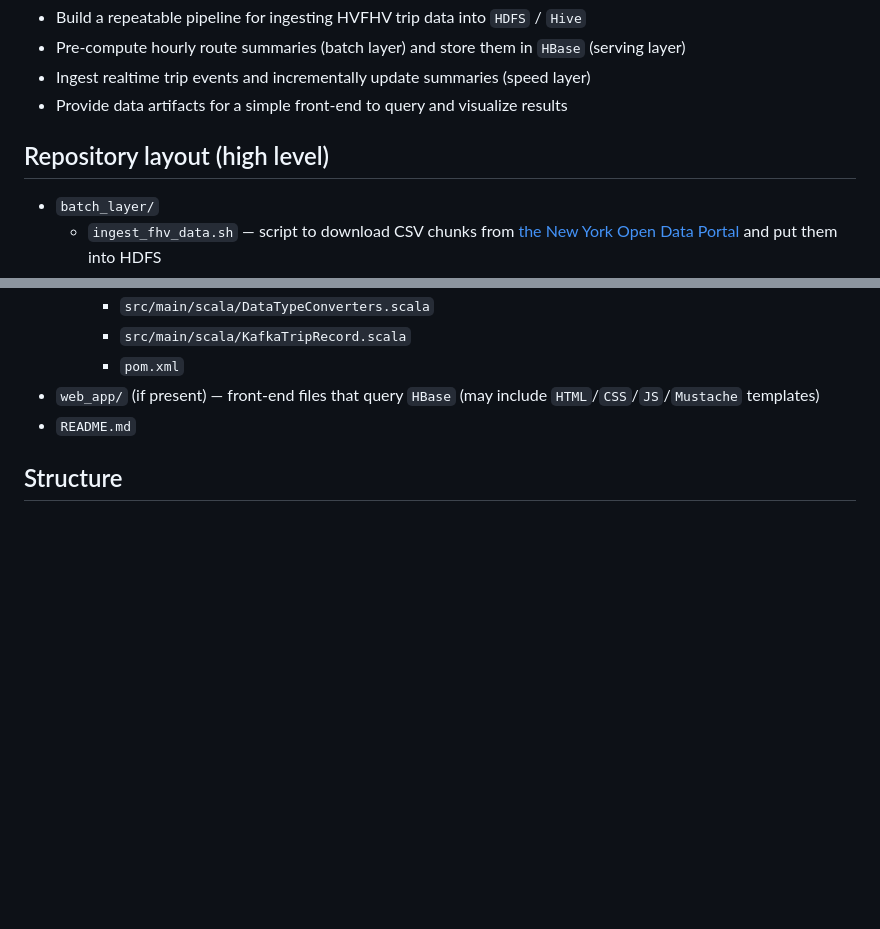
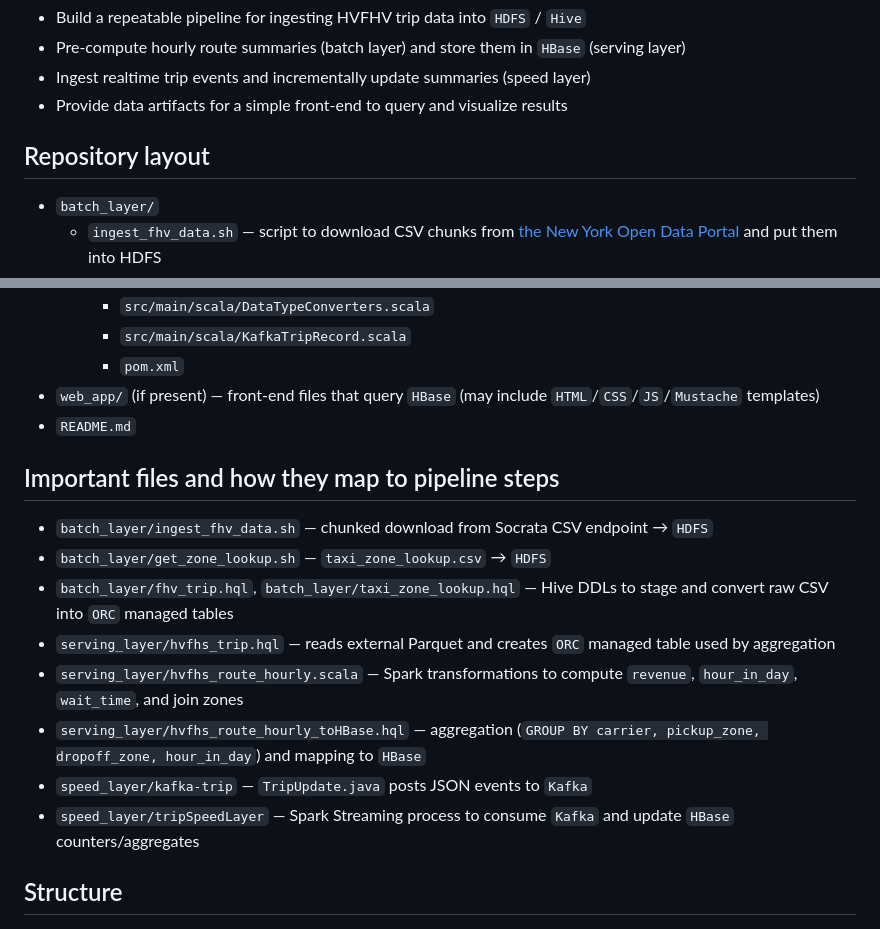
Before and after one commit to jycc-267/big-data-hvfhv-uber, a Markdown page: README.md, 2 parts joined by grey strips. Rendered like a GitHub page; blank space fills up the shorter version.

```diff
--- a/README.md
+++ b/README.md
@@ -11,7 +11,7 @@ The system extracts, processes, and serves derived metrics (for example: `revenu
 - Ingest realtime trip events and incrementally update summaries (speed layer)
 - Provide data artifacts for a simple front-end to query and visualize results
 
-## Repository layout (high level)
+## Repository layout
 - `batch_layer/`
   - `ingest_fhv_data.sh` — script to download CSV chunks from [the New York Open Data Portal](https://data.cityofnewyork.us/Transportation/2022-High-Volume-FHV-Trip-Records/g6pj-fsah/about_data) and put them into HDFS
   - `get_zone_lookup.sh` — fetch `taxi_zone_lookup.csv` into HDFS
@@ -33,6 +33,16 @@ The system extracts, processes, and serves derived metrics (for example: `revenu
     - `pom.xml`
 - `web_app/` (if present) — front-end files that query `HBase` (may include `HTML`/`CSS`/`JS`/`Mustache` templates)
 - `README.md`
+
+## Important files and how they map to pipeline steps
+- `batch_layer/ingest_fhv_data.sh` — chunked download from Socrata CSV endpoint → `HDFS`
+- `batch_layer/get_zone_lookup.sh` — `taxi_zone_lookup.csv` → `HDFS`
+- `batch_layer/fhv_trip.hql`, `batch_layer/taxi_zone_lookup.hql` — Hive DDLs to stage and convert raw CSV into `ORC` managed tables
+- `serving_layer/hvfhs_trip.hql` — reads external Parquet and creates `ORC` managed table used by aggregation
+- `serving_layer/hvfhs_route_hourly.scala` — Spark transformations to compute `revenue`, `hour_in_day`, `wait_time`, and join zones
+- `serving_layer/hvfhs_route_hourly_toHBase.hql` — aggregation (`GROUP BY carrier, pickup_zone, dropoff_zone, hour_in_day`) and mapping to `HBase`
+- `speed_layer/kafka-trip` — `TripUpdate.java` posts JSON events to `Kafka`
+- `speed_layer/tripSpeedLayer` — Spark Streaming process to consume `Kafka` and update `HBase` counters/aggregates
 
 ## Structure
 ![Architecture](.images/architecture.jpg)
```
